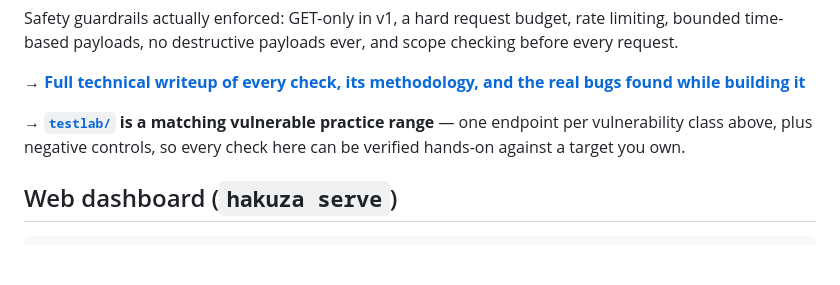
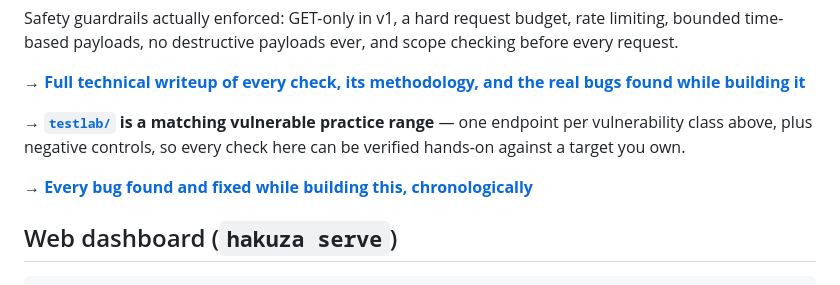
Before and after one commit to divshettyy/hakuza, a Markdown page: README.md, the part around the change. GitHub-like rendering; blank space fills up the shorter version.

````diff
--- a/README.md
+++ b/README.md
@@ -72,6 +72,8 @@ Safety guardrails actually enforced: GET-only in v1, a hard request budget, rate
 
 **→ [`testlab/`](testlab/) is a matching vulnerable practice range** — one endpoint per vulnerability class above, plus negative controls, so every check here can be verified hands-on against a target you own.
 
+**→ [Every bug found and fixed while building this, chronologically](docs/BUGS_FOUND_AND_FIXED.md)**
+
 ## Web dashboard (`hakuza serve`)
 
 ```bash
````
Also changed, not shown: docs/BUGS_FOUND_AND_FIXED.md (added, +149 -0 lines).
